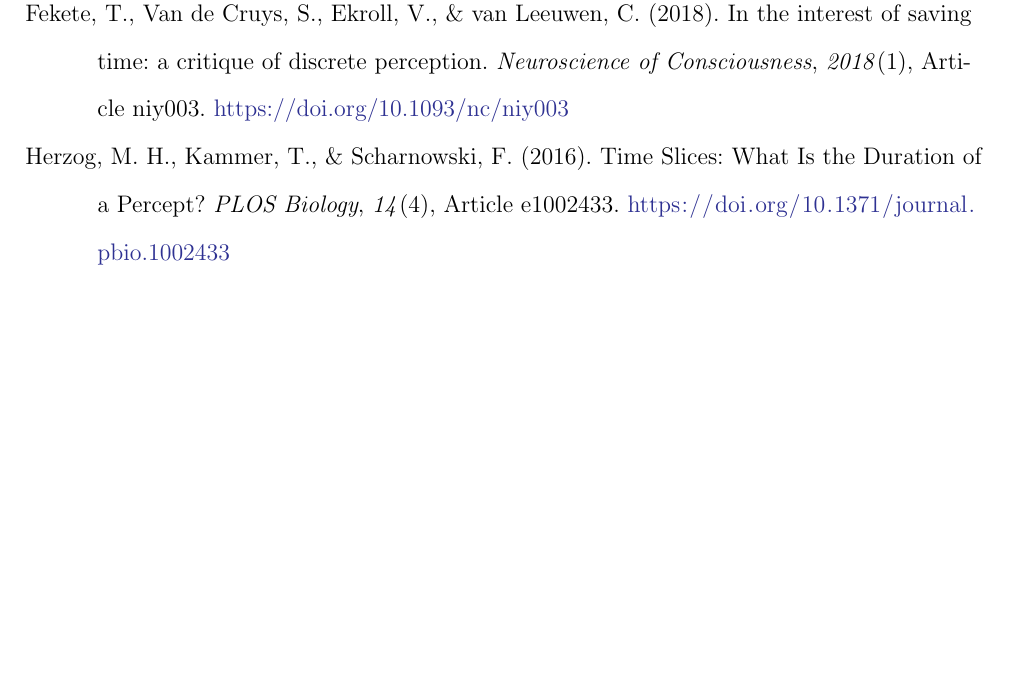
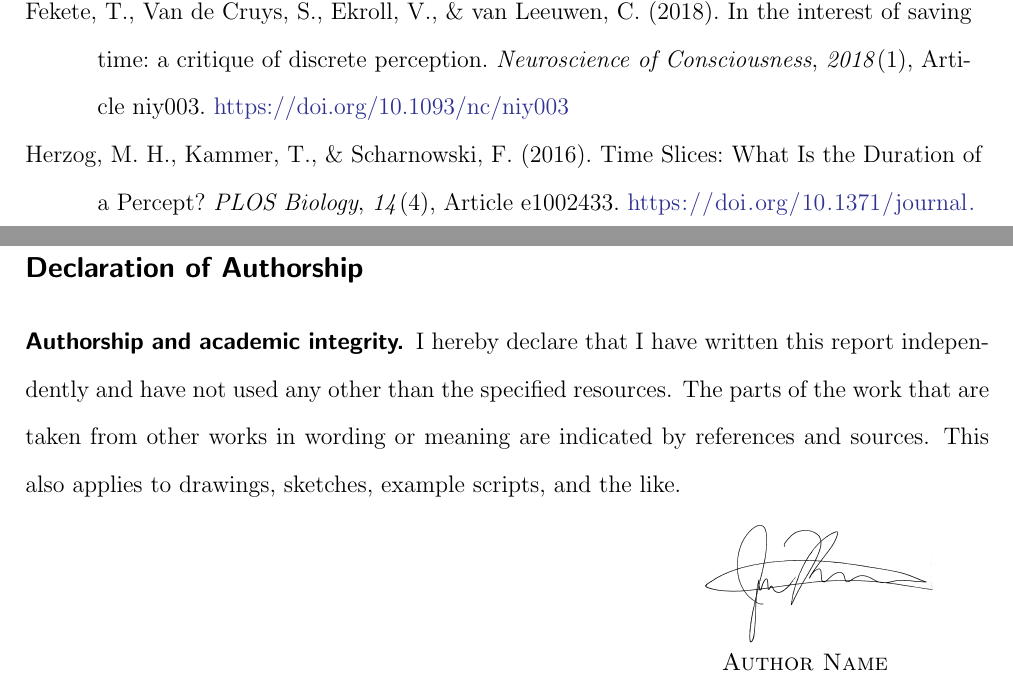
Before and after one commit to mrvnthss/mind-brain-behavior, a LaTeX paper (latex-template/main.tex, which reads latex-template/other/declaration.tex): part of page 3 of 3 before the commit and two parts of pages 3 and 4 of 4 after it, the two joined at a grey line, cut so that both start at the same text, the shorter picture padded with empty space. Compiled offline with pdfLaTeX.

Commit message:
Integrate declaration into template

```diff
--- a/latex-template/main.tex
+++ b/latex-template/main.tex
@@ -40,5 +43,8 @@
 \emergencystretch=2em           % prevents 'overfull hbox' errors
 \input{other/references.tex}
 
+%% ADD DECLARATION OF AUTHORSHIP %%
+\input{other/declaration.tex}
+
 \end{document}
 %% END OF DOCUMENT %%
--- /dev/null
+++ b/latex-template/other/declaration.tex
@@ -0,0 +1,16 @@
+%% DECLARATION %%
+\newpage
+\justifying
+\section*{Declaration of Authorship}
+
+\subsection*{Authorship and academic integrity.}
+
+I hereby declare that I have written this report independently and have not used any other than the specified resources. The parts of the work that are taken from other works in wording or meaning are indicated by references and sources. This also applies to drawings, sketches, example scripts, and the like.
+
+\begin{figure}[h]
+    \hfill\begin{minipage}{4cm}
+        \centering
+        \includegraphics[width=4cm]{sample-signature}
+        \textsc{Author Name}\hspace{0.5cm}
+    \end{minipage}\hspace{1cm}
+\end{figure}
```
Also changed, not shown: latex-template/other/abstract.tex (+0 -3 lines), latex-template/images/sample-signature.png (added), latex-template/main.pdf, latex-template/main.tex (3 more changed lines).
